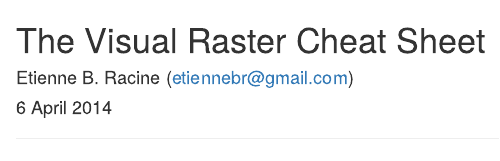
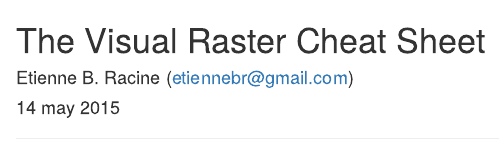
Before and after one commit to etiennebr/visualraster, an R Markdown document (inst/doc/visual-raster-cheatsheet.Rmd): the page in a window 1100 px wide, from its top. Rendered offline with R 4.5, knitr and Pandoc, with nearby package versions; some code elsewhere in the file could not run offline; common packages that the code uses without loading them are loaded.

Commit message:
version bump

```diff
--- a/inst/doc/visual-raster-cheatsheet.Rmd
+++ b/inst/doc/visual-raster-cheatsheet.Rmd
@@ -7,7 +7,7 @@ The Visual Raster Cheat Sheet
 ========================================================
 
 #### Etienne B. Racine (etiennebr@gmail.com)
-#### 6 April 2014
+#### 14 may 2015
 
 ***
 
```
Also changed, not shown: 1 other file.
